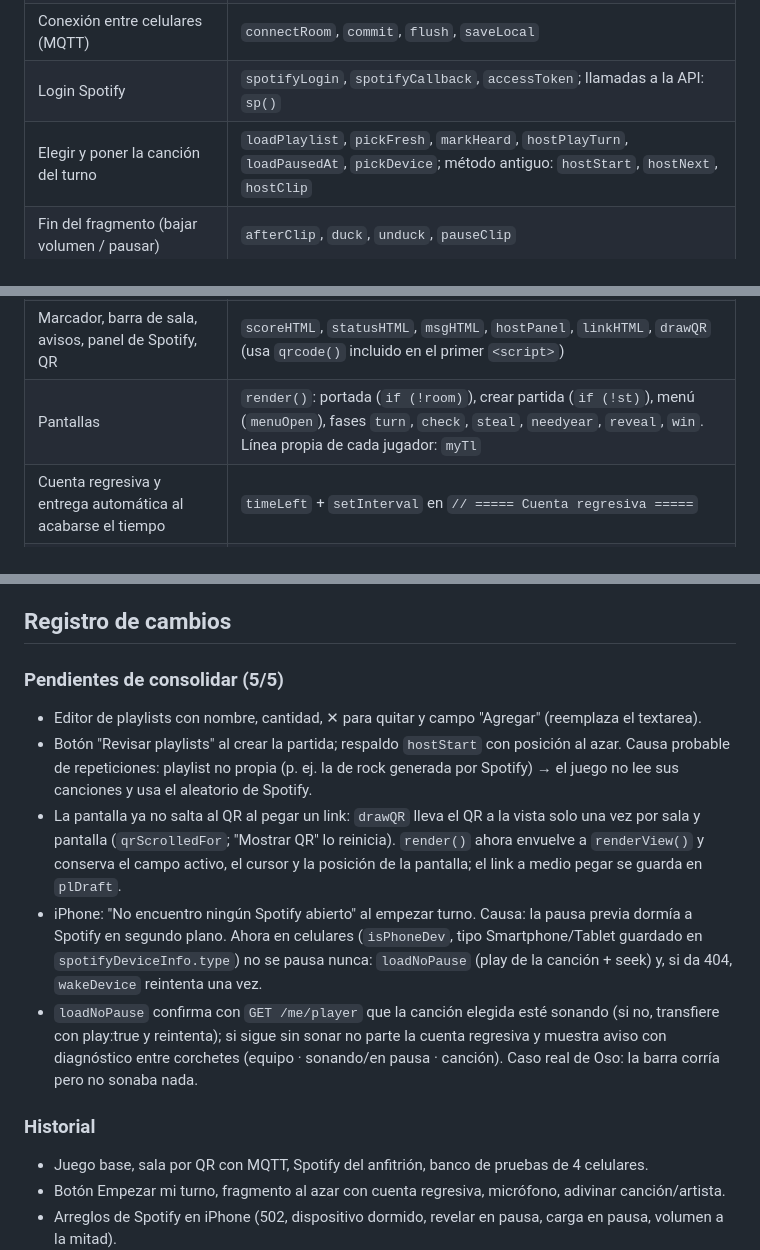
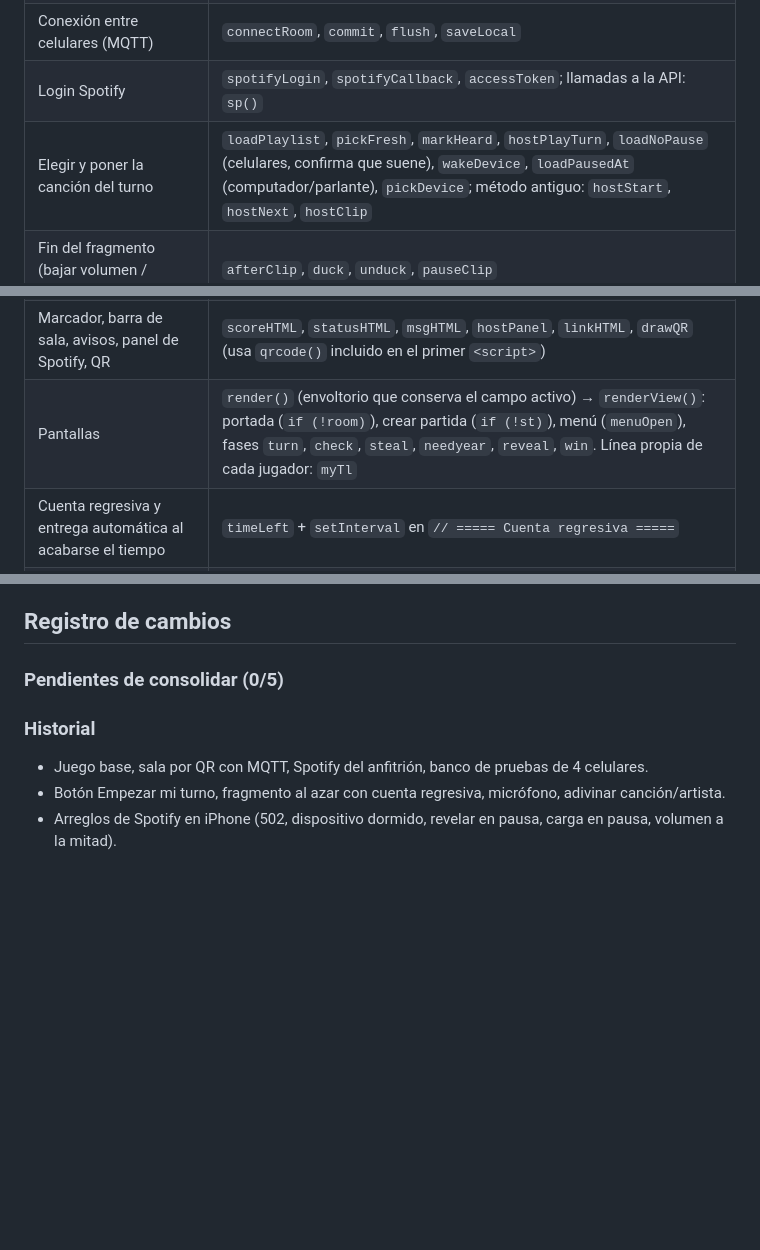
Before and after one commit to osobatteryia/linea-del-tiempo, a Markdown page: CLAUDE.md, 3 parts joined by grey strips. Rendered like a GitHub page; blank space fills up the shorter version.

Commit message:
CLAUDE.md: consolidar 5 cambios
Co-Authored-By: Claude Opus 5.5 <noreply@anthropic.com>
Claude-Session: https://claude.ai/code/session_01Kn2bYthQdJk8ZUN7kN6kWM

```diff
--- a/CLAUDE.md
+++ b/CLAUDE.md
@@ -56,7 +56,7 @@ Para encontrar algo rápido sin leer todo el archivo: busca el nombre con `grep
 | Estado (`st`, `setup`, `me`, `isHost`, `room`) | `// ===== Estado =====` |
 | Conexión entre celulares (MQTT) | `connectRoom`, `commit`, `flush`, `saveLocal` |
 | Login Spotify | `spotifyLogin`, `spotifyCallback`, `accessToken`; llamadas a la API: `sp()` |
-| Elegir y poner la canción del turno | `loadPlaylist`, `pickFresh`, `markHeard`, `hostPlayTurn`, `loadPausedAt`, `pickDevice`; método antiguo: `hostStart`, `hostNext`, `hostClip` |
+| Elegir y poner la canción del turno | `loadPlaylist`, `pickFresh`, `markHeard`, `hostPlayTurn`, `loadNoPause` (celulares, confirma que suene), `wakeDevice`, `loadPausedAt` (computador/parlante), `pickDevice`; método antiguo: `hostStart`, `hostNext`, `hostClip` |
 | Fin del fragmento (bajar volumen / pausar) | `afterClip`, `duck`, `unduck`, `pauseClip` |
 | Revisar respuesta (✓/✗ del año, sin mostrar la canción) | `doCheck`, `checkOwner`, `CHECK_FALLBACK`; con Spotify: `request("check")` → `resolveSong` en el anfitrión |
 | Revelar con Spotify | `hostReveal` = `resolveSong` + `reveal()` (usa `clipTrack:<sala>` guardado) |
@@ -69,7 +69,7 @@ Para encontrar algo rápido sin leer todo el archivo: busca el nombre con `grep
 | Votación de ficha | `voteInfo`, `voteHTML`, `applyVote`, `myVote` |
 | Ver la línea de otro jugador | `viewerHTML`, `viewTl`, `case "viewTl"`; en la pantalla final: `winView` |
 | Marcador, barra de sala, avisos, panel de Spotify, QR | `scoreHTML`, `statusHTML`, `msgHTML`, `hostPanel`, `linkHTML`, `drawQR` (usa `qrcode()` incluido en el primer `<script>`) |
-| Pantallas | `render()`: portada (`if (!room)`), crear partida (`if (!st)`), menú (`menuOpen`), fases `turn`, `check`, `steal`, `needyear`, `reveal`, `win`. Línea propia de cada jugador: `myTl` |
+| Pantallas | `render()` (envoltorio que conserva el campo activo) → `renderView()`: portada (`if (!room)`), crear partida (`if (!st)`), menú (`menuOpen`), fases `turn`, `check`, `steal`, `needyear`, `reveal`, `win`. Línea propia de cada jugador: `myTl` |
 | Cuenta regresiva y entrega automática al acabarse el tiempo | `timeLeft` + `setInterval` en `// ===== Cuenta regresiva =====` |
 | Botones (todas las acciones) | `document.addEventListener("click"` → `switch (act)` con `case "play"`, `"slot"`, `"confirm"`, `"skip"`, `"buy"`, `"pickStealer"`, `"reveal"`, `"vote"`, `"next"`, etc. |
 | Opciones al crear partida | `document.addEventListener("change"` (`clip`, `after`, `part`, `tokens`, `target`, `src`) |
@@ -116,12 +117,7 @@ Estilo "neón de club" (vino de la rama `estilo-ui-ux-pro-max` de otro chat): fo
 
 ## Registro de cambios
 
-### Pendientes de consolidar (5/5)
-- Editor de playlists con nombre, cantidad, ✕ para quitar y campo "Agregar" (reemplaza el textarea).
-- Botón "Revisar playlists" al crear la partida; respaldo `hostStart` con posición al azar. Causa probable de repeticiones: playlist no propia (p. ej. la de rock generada por Spotify) → el juego no lee sus canciones y usa el aleatorio de Spotify.
-- La pantalla ya no salta al QR al pegar un link: `drawQR` lleva el QR a la vista solo una vez por sala y pantalla (`qrScrolledFor`; "Mostrar QR" lo reinicia). `render()` ahora envuelve a `renderView()` y conserva el campo activo, el cursor y la posición de la pantalla; el link a medio pegar se guarda en `plDraft`.
-- iPhone: "No encuentro ningún Spotify abierto" al empezar turno. Causa: la pausa previa dormía a Spotify en segundo plano. Ahora en celulares (`isPhoneDev`, tipo Smartphone/Tablet guardado en `spotifyDeviceInfo.type`) no se pausa nunca: `loadNoPause` (play de la canción + seek) y, si da 404, `wakeDevice` reintenta una vez.
-- `loadNoPause` confirma con `GET /me/player` que la canción elegida esté sonando (si no, transfiere con play:true y reintenta); si sigue sin sonar no parte la cuenta regresiva y muestra aviso con diagnóstico entre corchetes (equipo · sonando/en pausa · canción). Caso real de Oso: la barra corría pero no sonaba nada.
+### Pendientes de consolidar (0/5)
 
 ### Historial
 - Juego base, sala por QR con MQTT, Spotify del anfitrión, banco de pruebas de 4 celulares.
```
Also changed, not shown: other parts of CLAUDE.md (+2 -0 lines).
